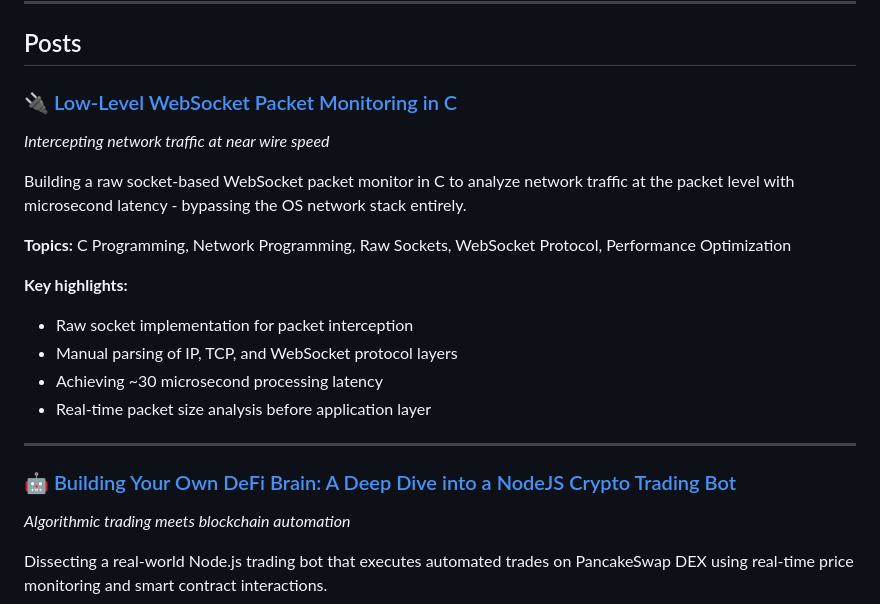
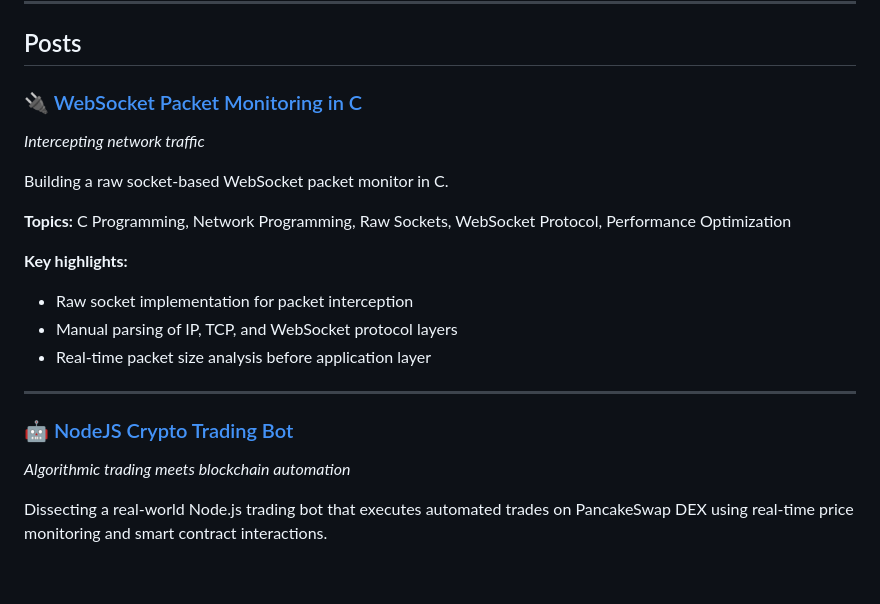
Before and after one commit to voidmanee/voidmanee.github.io, a Markdown page: README.md, the part around the change. GitHub-like rendering; blank space fills up the shorter version.

Commit message:
Revise section titles and descriptions in README
Updated titles and descriptions for WebSocket and NodeJS trading bot sections.

```diff
--- a/README.md
+++ b/README.md
@@ -8,22 +8,21 @@ Tinkerer, security researcher and developer documenting technical deep-dives, re
 
 ## Posts
 
-### 🔌 [Low-Level WebSocket Packet Monitoring in C](websocket_monitoring_c)
-*Intercepting network traffic at near wire speed*
+### 🔌 [WebSocket Packet Monitoring in C](websocket_monitoring_c)
+*Intercepting network traffic*
 
-Building a raw socket-based WebSocket packet monitor in C to analyze network traffic at the packet level with microsecond latency - bypassing the OS network stack entirely.
+Building a raw socket-based WebSocket packet monitor in C.
 
 **Topics:** C Programming, Network Programming, Raw Sockets, WebSocket Protocol, Performance Optimization
 
 **Key highlights:**
 - Raw socket implementation for packet interception
 - Manual parsing of IP, TCP, and WebSocket protocol layers
-- Achieving ~30 microsecond processing latency
 - Real-time packet size analysis before application layer
 
 ---
 
-### 🤖 [Building Your Own DeFi Brain: A Deep Dive into a NodeJS Crypto Trading Bot](defi_trading_bot)
+### 🤖 [NodeJS Crypto Trading Bot](defi_trading_bot)
 *Algorithmic trading meets blockchain automation*
 
 Dissecting a real-world Node.js trading bot that executes automated trades on PancakeSwap DEX using real-time price monitoring and smart contract interactions.
```
